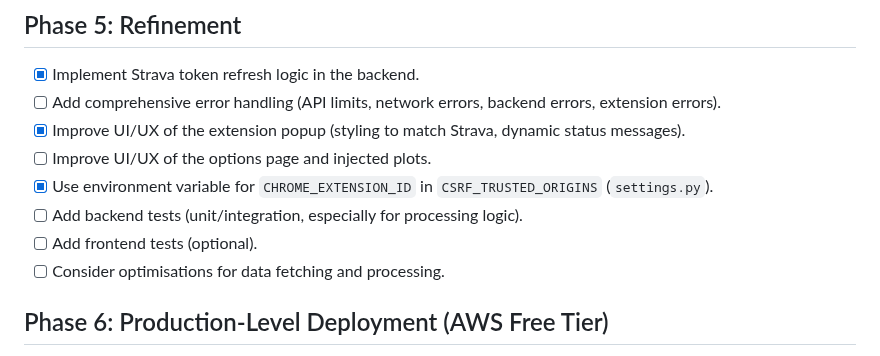
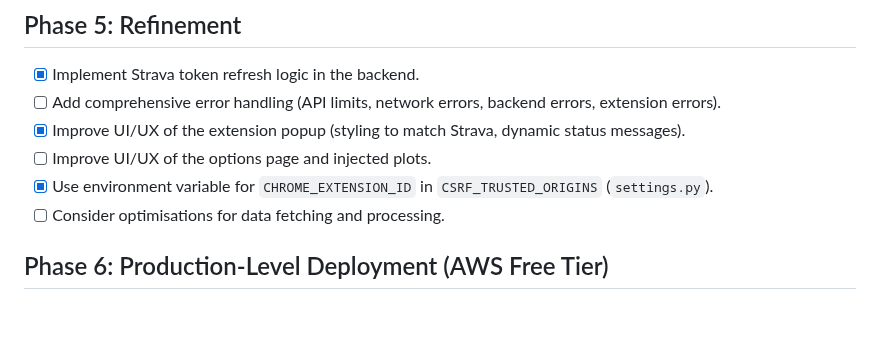
Before and after one commit to stancld/zonelens, a Markdown page: PLAN.md, the part around the change. GitHub-like rendering; blank space fills up the shorter version.

Commit message:
plan: Drop test additions

```diff
--- a/PLAN.md
+++ b/PLAN.md
@@ -97,8 +97,6 @@ This file outlines the development steps and serves as a checklist to track prog
 - [x] Improve UI/UX of the extension popup (styling to match Strava, dynamic status messages).
 - [ ] Improve UI/UX of the options page and injected plots.
 - [x] Use environment variable for `CHROME_EXTENSION_ID` in `CSRF_TRUSTED_ORIGINS` (`settings.py`).
-- [ ] Add backend tests (unit/integration, especially for processing logic).
-- [ ] Add frontend tests (optional).
 - [ ] Consider optimisations for data fetching and processing.
 
 ## Phase 6: Production-Level Deployment (AWS Free Tier)
```
